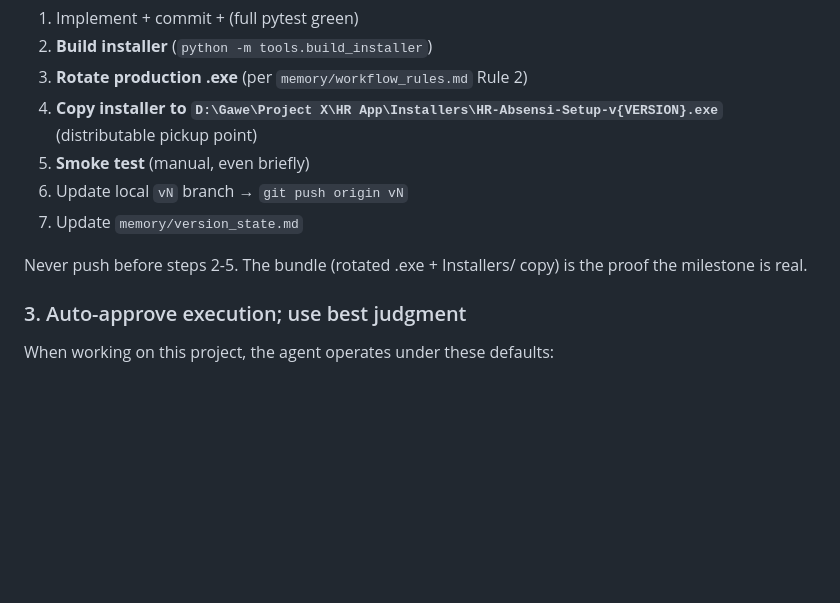
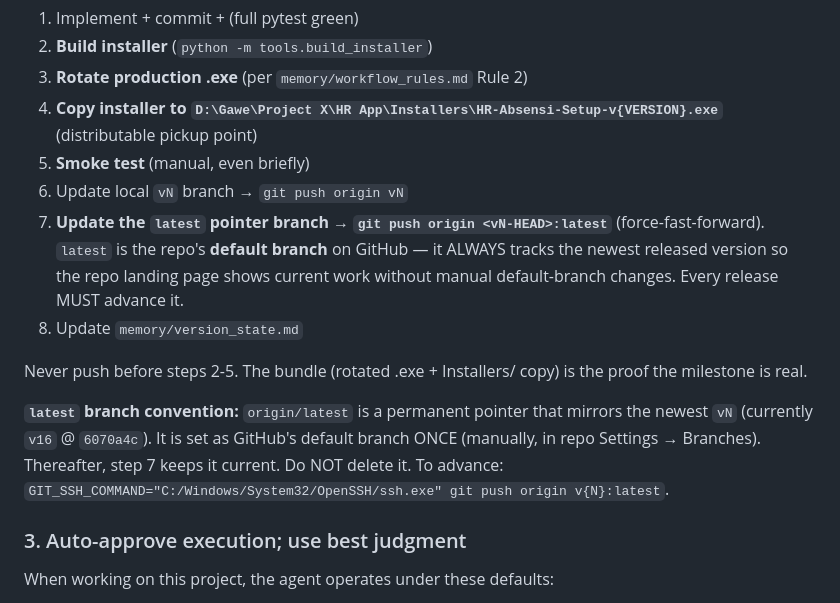
Before and after one commit to josambrosia/HR-APPS, a Markdown page: CLAUDE.md, the part around the change. GitHub-like rendering; blank space fills up the shorter version.

Commit message:
docs(framework): add 'latest' default-branch convention to release sequence
origin/latest is a permanent pointer that always mirrors the newest
vN. Set as GitHub default branch once (manual, Settings → Branches)
so the repo landing page always shows current work. Release sequence
step 7 advances it every version: git push origin v{N}:latest.

```diff
--- a/CLAUDE.md
+++ b/CLAUDE.md
@@ -31,9 +31,12 @@ The release sequence is fixed:
 4. **Copy installer to `D:\Gawe\Project X\HR App\Installers\HR-Absensi-Setup-v{VERSION}.exe`** (distributable pickup point)
 5. **Smoke test** (manual, even briefly)
 6. Update local `vN` branch → `git push origin vN`
-7. Update `memory/version_state.md`
+7. **Update the `latest` pointer branch → `git push origin <vN-HEAD>:latest`** (force-fast-forward). `latest` is the repo's **default branch** on GitHub — it ALWAYS tracks the newest released version so the repo landing page shows current work without manual default-branch changes. Every release MUST advance it.
+8. Update `memory/version_state.md`
 
 Never push before steps 2-5. The bundle (rotated .exe + Installers/ copy) is the proof the milestone is real.
+
+**`latest` branch convention:** `origin/latest` is a permanent pointer that mirrors the newest `vN` (currently `v16` @ `6070a4c`). It is set as GitHub's default branch ONCE (manually, in repo Settings → Branches). Thereafter, step 7 keeps it current. Do NOT delete it. To advance: `GIT_SSH_COMMAND="C:/Windows/System32/OpenSSH/ssh.exe" git push origin v{N}:latest`.
 
 ### 3. Auto-approve execution; use best judgment
 
```
